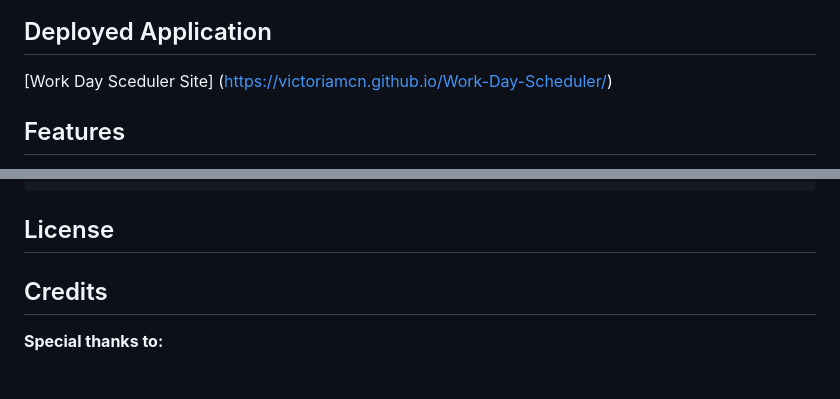
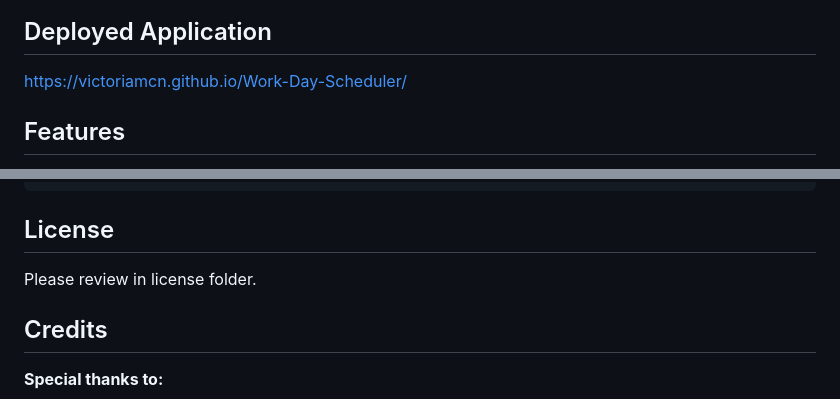
Before and after one commit to victoriamcn/Work-Day-Scheduler, a Markdown page: README.md, 2 parts joined by grey strips. Drawn GitHub-style; blank space fills up the shorter version.

Commit message:
updated link and added text to license section
updated link and added text to license section

```diff
--- a/README.md
+++ b/README.md
@@ -20,7 +20,7 @@ You'll need to use the [Day.js](https://day.js.org/en/) library to work with dat
 
 ## Deployed Application
 
-[Work Day Sceduler Site] (https://victoriamcn.github.io/Work-Day-Scheduler/)
+https://victoriamcn.github.io/Work-Day-Scheduler/
 
 ## Features
 1. Each hour block is color-coded based on the hour of the day.
@@ -54,6 +54,8 @@ THEN the saved events persist
 
 ## License
 
+Please review in license folder.
+
 ## Credits
 
 **Special thanks to:**
```
